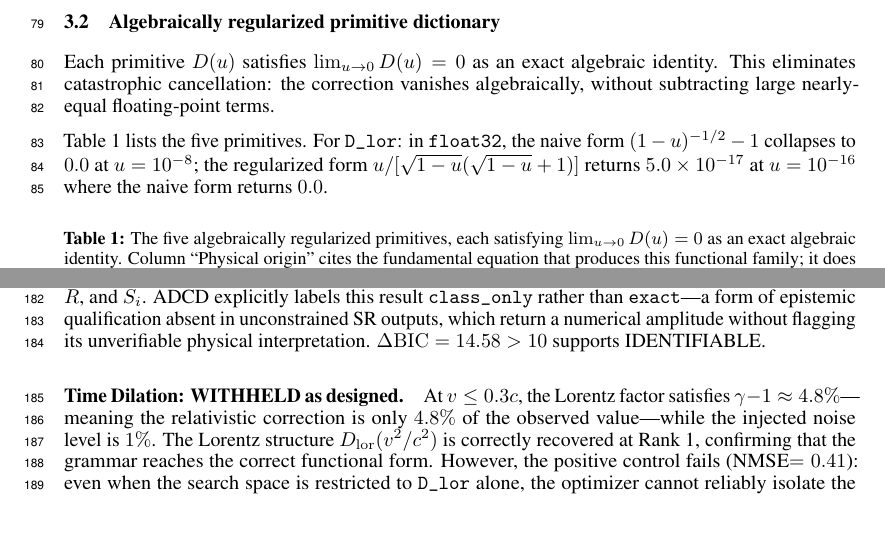
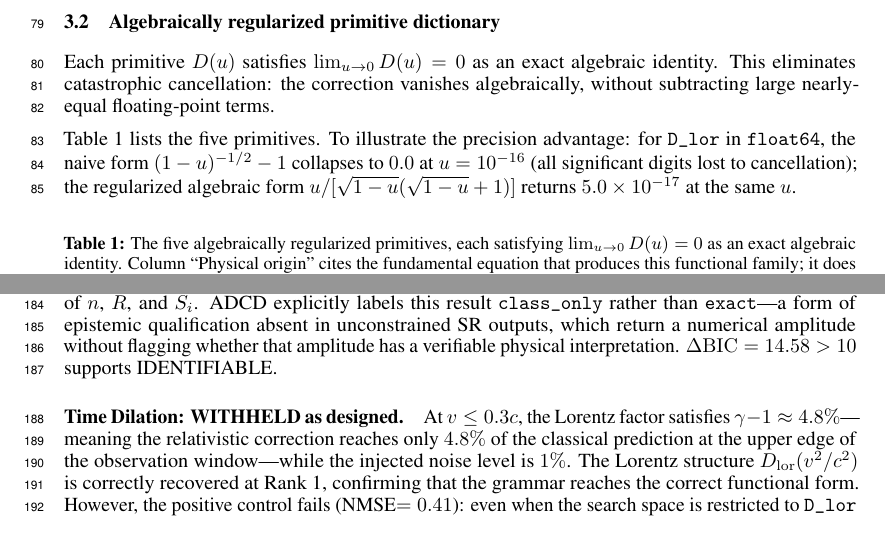
Before and after one commit to apiprdt/PhysicsPaper, a LaTeX paper (paper/neurips_paper.tex): two parts of pages 3 and 7 of 10 before the commit and two parts of pages 3 and 6 of 10 after it, joined at a grey line, cut so that both start at the same text, the shorter picture padded with empty space. Compiled offline with pdfLaTeX.

Commit message:
paper: final wording pass -- fix 12 remaining issues (float precision, depth-3 def, probe values, units, gamma framing, 'is operational', pronoun clarity)

```diff
--- a/paper/neurips_paper.tex
+++ b/paper/neurips_paper.tex
@@ -180,10 +179,10 @@ identity. This eliminates catastrophic cancellation: the correction vanishes
 algebraically, without subtracting large nearly-equal floating-point terms.
 
 Table~\ref{tab:primitives} lists the five primitives.
-For \texttt{D\_lor}: in \texttt{float32}, the naive form $(1-u)^{-1/2}-1$
-collapses to $0.0$ at $u=10^{-8}$; the regularized form
-$u/[\sqrt{1-u}(\sqrt{1-u}+1)]$ returns $5.0\times10^{-17}$ at $u=10^{-16}$
-where the naive form returns $0.0$.
+To illustrate the precision advantage: for \texttt{D\_lor} in \texttt{float64},
+the naive form $(1-u)^{-1/2}-1$ collapses to $0.0$ at $u=10^{-16}$
+(all significant digits lost to cancellation); the regularized algebraic form
+$u/[\sqrt{1-u}(\sqrt{1-u}+1)]$ returns $5.0\times10^{-17}$ at the same $u$.
 
 \begin{table}[ht]
 \small
@@ -521,14 +521,14 @@ absorbs the physical ratio $nR/S_i$, which cannot be verified symbolically
 without independent measurement of $n$, $R$, and $S_i$.
 ADCD explicitly labels this result \texttt{class\_only} rather than
 \texttt{exact}---a form of epistemic qualification absent in unconstrained
-SR outputs, which return a numerical amplitude without flagging its unverifiable
-physical interpretation.
+SR outputs, which return a numerical amplitude without flagging whether
+that amplitude has a verifiable physical interpretation.
 $\Delta\mathrm{BIC}=14.58>10$ supports IDENTIFIABLE.
 
 \paragraph{Time Dilation: WITHHELD as designed.}
 At $v\le0.3c$, the Lorentz factor satisfies $\gamma-1\approx4.8\%$---meaning
-the relativistic correction is only $4.8\%$ of the observed value---while
-the injected noise level is $1\%$.
+the relativistic correction reaches only $4.8\%$ of the classical prediction at
+the upper edge of the observation window---while the injected noise level is $1\%$.
 The Lorentz structure $D_\mathrm{lor}(v^2/c^2)$ is correctly recovered at Rank~1,
 confirming that the grammar reaches the correct functional form.
 However, the positive control fails (NMSE$=0.41$): even when the search
```
Also changed, not shown: paper/neurips_paper.tex (28 more changed lines).
